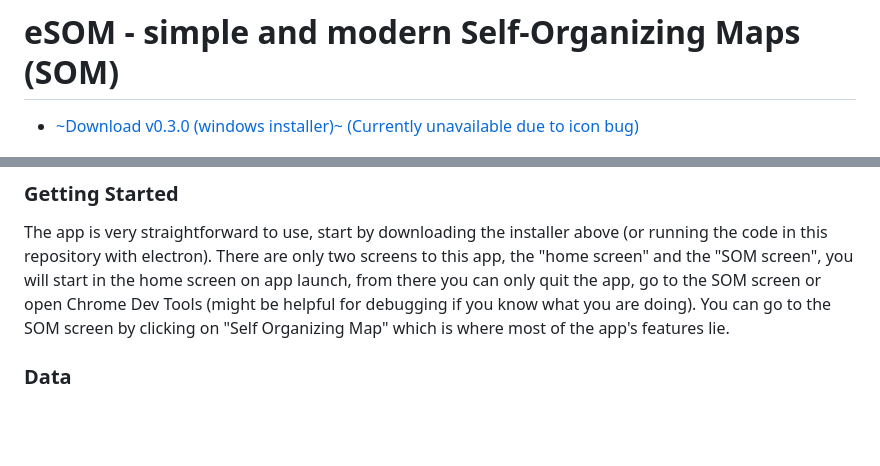
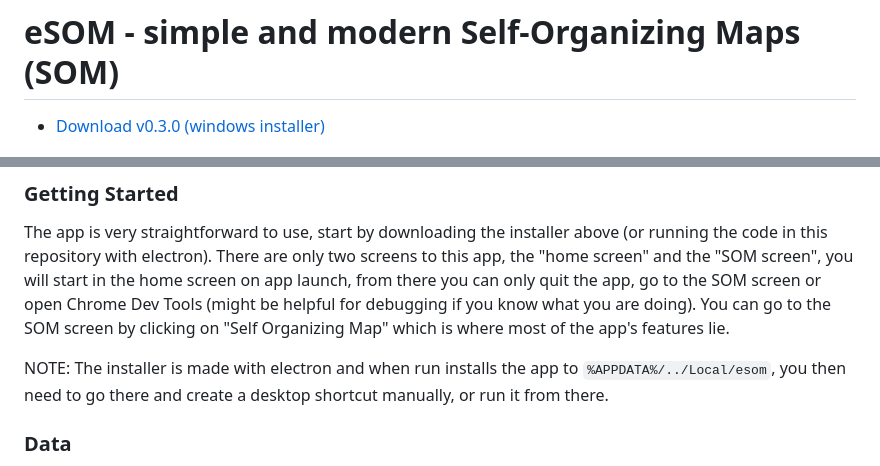
Before and after one commit to DuarteGSilva/eSOM, a Markdown page: README.md, 2 parts joined by grey strips. Rendered like a GitHub page; blank space fills up the shorter version.

```diff
--- a/README.md
+++ b/README.md
@@ -1,7 +1,7 @@
 
 # eSOM - simple and modern Self-Organizing Maps (SOM)
 
-- [~Download v0.3.0 (windows installer)~ (Currently unavailable due to icon bug)][1]
+- [Download v0.3.0 (windows installer)][1]
 
 <img alt="eSOM Logo" src="https://github.com/DuarteGSilva/eSOM/blob/main/img/eSOM_logo.png?raw=true" width=256/>
 
@@ -14,6 +14,8 @@ This app, made with the [ElectronJS Framework][1] was originally a more modern a
 ### Getting Started
 
 The app is very straightforward to use, start by downloading the installer above (or running the code in this repository with electron). There are only two screens to this app, the "home screen" and the "SOM screen", you will start in the home screen on app launch, from there you can only quit the app, go to the SOM screen or open Chrome Dev Tools (might be helpful for debugging if you know what you are doing). You can go to the SOM screen by clicking on "Self Organizing Map" which is where most of the app's features lie.
+
+NOTE: The installer is made with electron and when run installs the app to `%APPDATA%/../Local/esom`, you then need to go there and create a desktop shortcut manually, or run it from there.
 
 ### Data
 
```
Also changed, not shown: other parts of README.md (+1 -1 lines).
